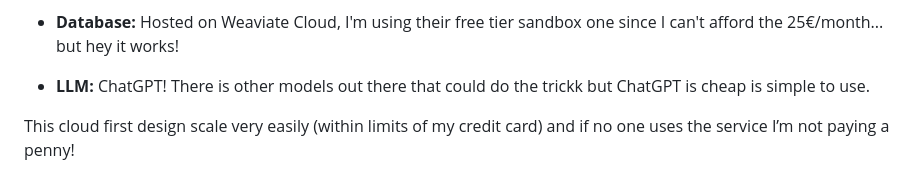
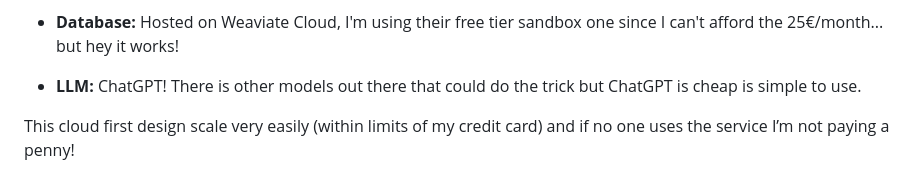
Before and after one commit to RubenGres/blog, a Markdown page: src/posts/gouvx.md, the part around the change. Rendered like a GitHub page.

Commit message:
fixed typo

```diff
--- a/src/posts/gouvx.md
+++ b/src/posts/gouvx.md
@@ -132,7 +132,7 @@ I use HuggingFace’s inference endpoints for the embeddings. It's really simple
 
 - **Database:** Hosted on Weaviate Cloud, I'm using their free tier sandbox one since I can't afford the 25€/month... but hey it works!
 
-- **LLM:** ChatGPT! There is other models out there that could do the trickk but ChatGPT is cheap is simple to use.
+- **LLM:** ChatGPT! There is other models out there that could do the trick but ChatGPT is cheap is simple to use.
 
 This cloud first design scale very easily (within limits of my credit card) and if no one uses the service I’m not paying a penny!
 
```
